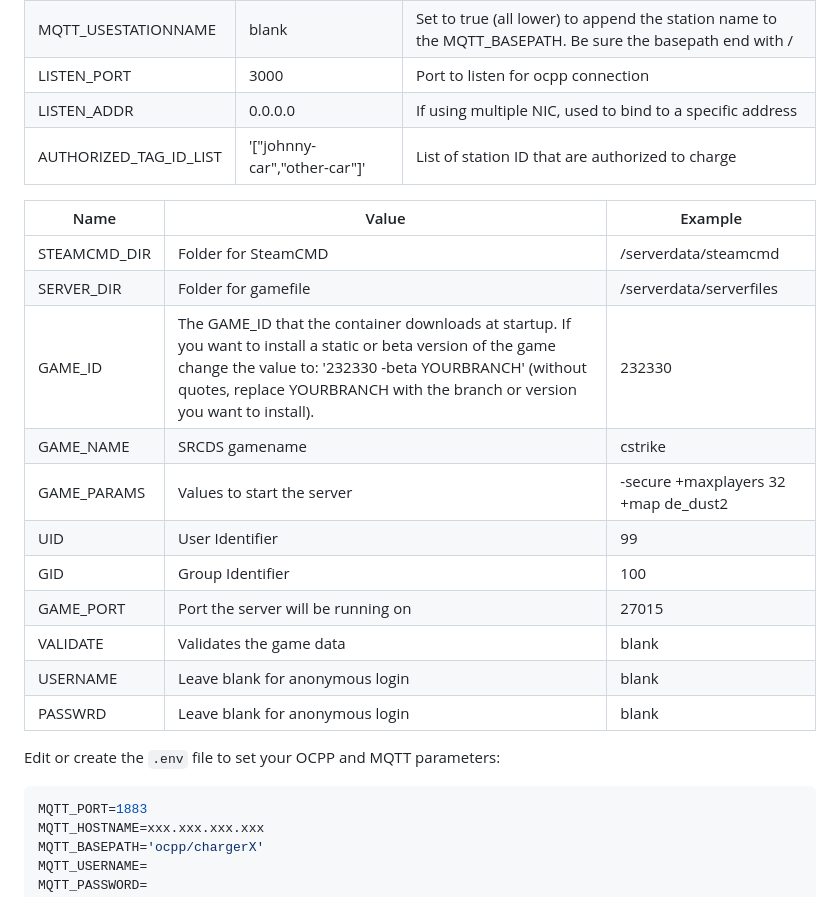
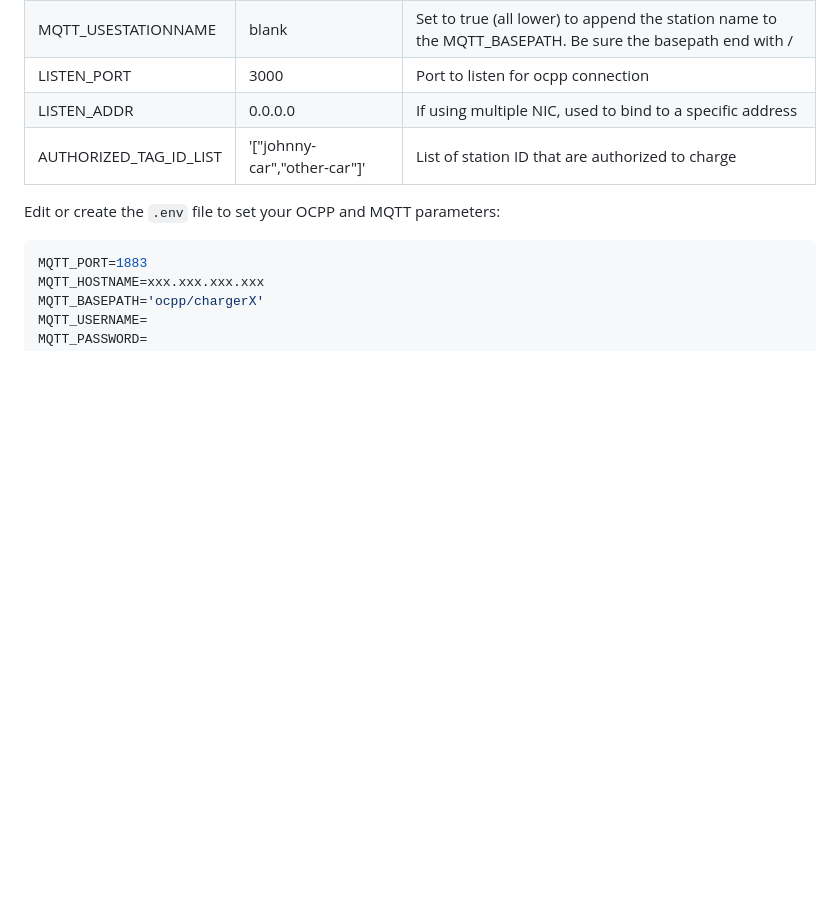
Before and after one commit to gyzod/ocpp2mqtt, a Markdown page: README.md, the part around the change. GitHub-like rendering; blank space fills up the shorter version.

```diff
--- a/README.md
+++ b/README.md
@@ -65,20 +65,6 @@ This can operate in containerized mode or in normal mode.
 | LISTEN_PORT | 3000 | Port to listen for ocpp connection |
 | LISTEN_ADDR | 0.0.0.0 | If using multiple NIC, used to bind to a specific address |
 | AUTHORIZED_TAG_ID_LIST | '["johnny-car","other-car"]' | List of station ID that are authorized to charge |
-
-| Name | Value | Example |
-| --- | --- | --- |
-| STEAMCMD_DIR | Folder for SteamCMD | /serverdata/steamcmd |
-| SERVER_DIR | Folder for gamefile | /serverdata/serverfiles |
-| GAME_ID | The GAME_ID that the container downloads at startup. If you want to install a static or beta version of the game change the value to: '232330 -beta YOURBRANCH' (without quotes, replace YOURBRANCH with the branch or version you want to install). | 232330 |
-| GAME_NAME | SRCDS gamename | cstrike |
-| GAME_PARAMS | Values to start the server | -secure +maxplayers 32 +map de_dust2 |
-| UID | User Identifier | 99 |
-| GID | Group Identifier | 100 |
-| GAME_PORT | Port the server will be running on | 27015 |
-| VALIDATE | Validates the game data | blank |
-| USERNAME | Leave blank for anonymous login | blank |
-| PASSWRD | Leave blank for anonymous login | blank |
 
 Edit or create the `.env` file to set your OCPP and MQTT parameters:
 
```
